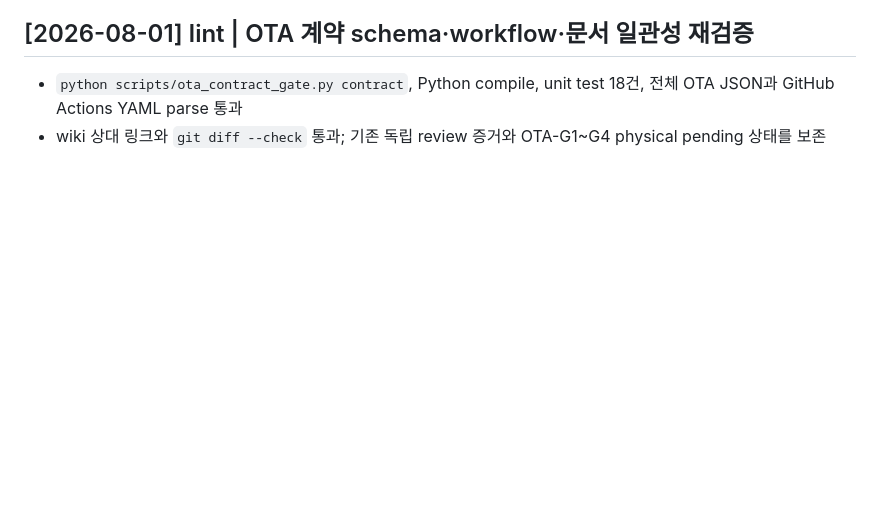
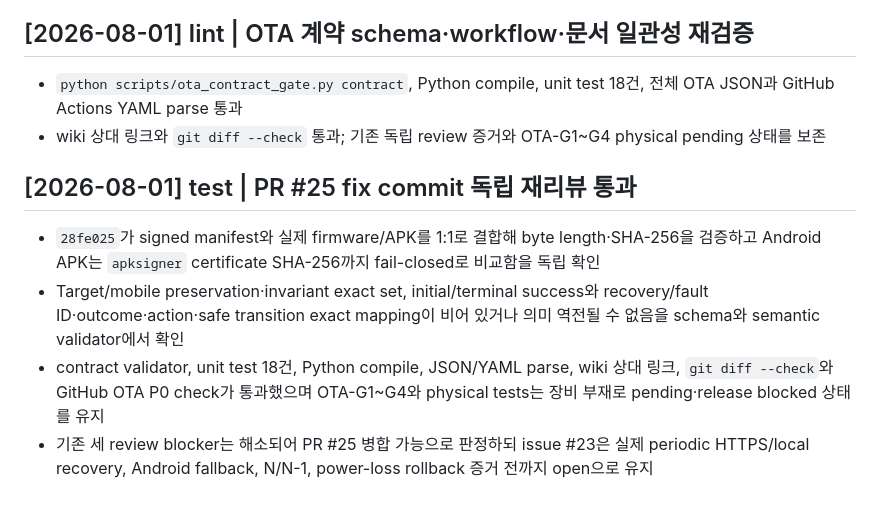
Before and after one commit to ks-house/smart-gatekeeper, a Markdown page: wiki/log.md, the part around the change. Rendered like a GitHub page; blank space fills up the shorter version.

Commit message:
docs: record passing PR 25 rereview

```diff
--- a/wiki/log.md
+++ b/wiki/log.md
@@ -1007,3 +1007,10 @@
 
 - `python scripts/ota_contract_gate.py contract`, Python compile, unit test 18건, 전체 OTA JSON과 GitHub Actions YAML parse 통과
 - wiki 상대 링크와 `git diff --check` 통과; 기존 독립 review 증거와 OTA-G1~G4 physical pending 상태를 보존
+
+## [2026-08-01] test | PR #25 fix commit 독립 재리뷰 통과
+
+- `28fe025`가 signed manifest와 실제 firmware/APK를 1:1로 결합해 byte length·SHA-256을 검증하고 Android APK는 `apksigner` certificate SHA-256까지 fail-closed로 비교함을 독립 확인
+- Target/mobile preservation·invariant exact set, initial/terminal success와 recovery/fault ID·outcome·action·safe transition exact mapping이 비어 있거나 의미 역전될 수 없음을 schema와 semantic validator에서 확인
+- contract validator, unit test 18건, Python compile, JSON/YAML parse, wiki 상대 링크, `git diff --check`와 GitHub OTA P0 check가 통과했으며 OTA-G1~G4와 physical tests는 장비 부재로 pending·release blocked 상태를 유지
+- 기존 세 review blocker는 해소되어 PR #25 병합 가능으로 판정하되 issue #23은 실제 periodic HTTPS/local recovery, Android fallback, N/N-1, power-loss rollback 증거 전까지 open으로 유지
```
